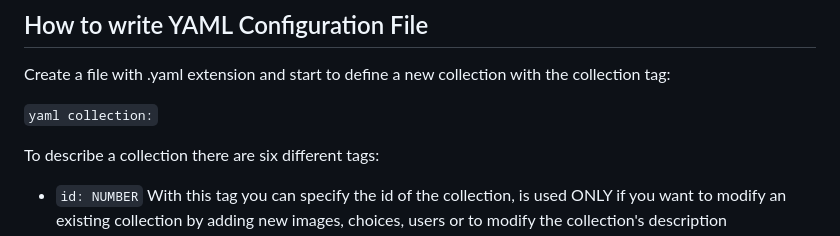
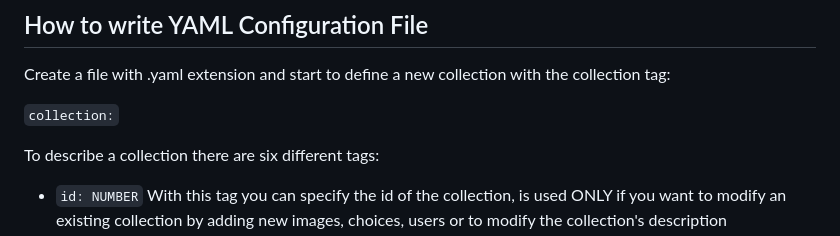
Before and after one commit to MicheleMosca/SurveyProject, a Markdown page: README.md, the part around the change. Drawn GitHub-style.

````diff
--- a/README.md
+++ b/README.md
@@ -65,7 +65,7 @@ This is the link to [DB Designer Scheme](https://dbdesigner.page.link/egjKR3X2Gq
 ## How to write YAML Configuration File
 Create a file with .yaml extension and start to define a new collection with the collection tag:
 
-```yaml collection:```
+`collection:`
 
 To describe a collection there are six different tags:
 
````
